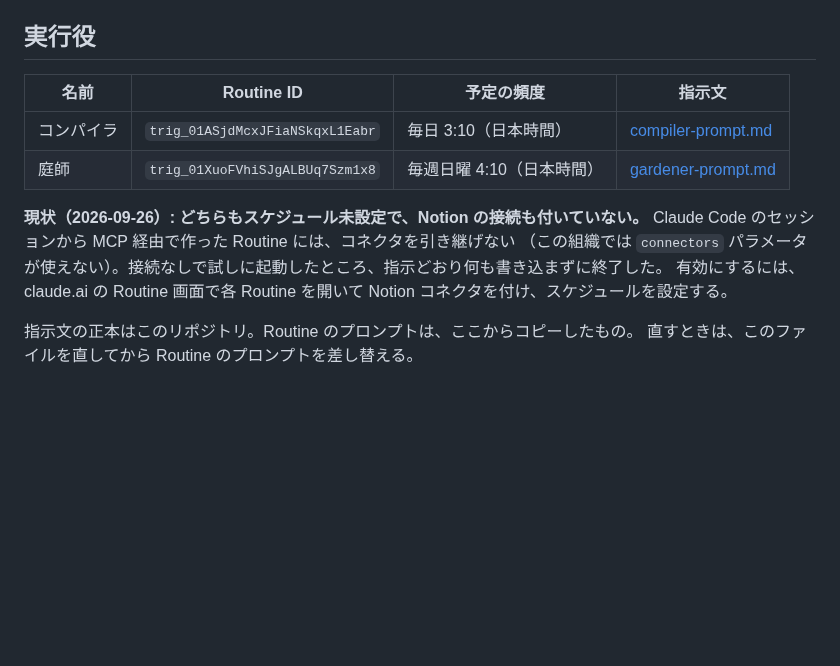
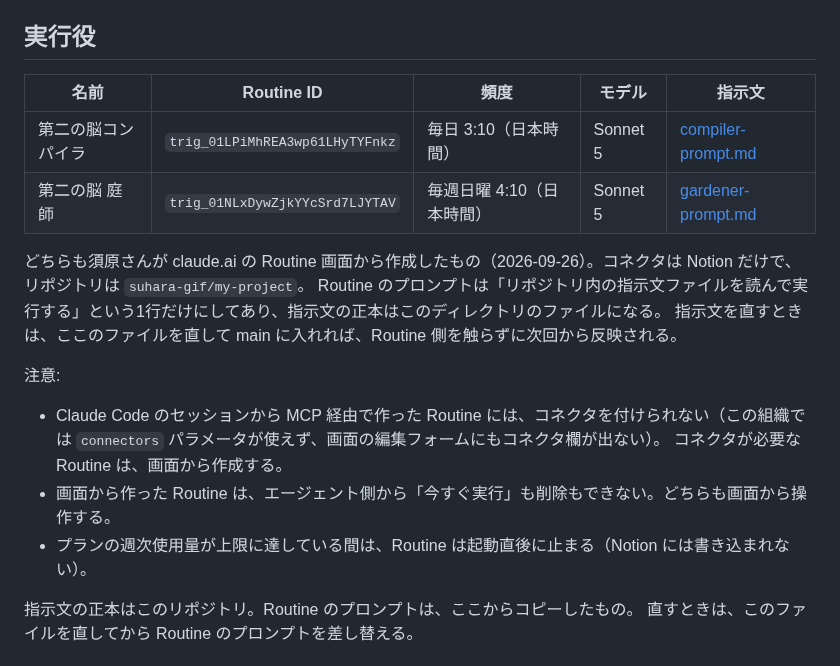
Before and after one commit to suhara-gif/my-project, a Markdown page: second-brain/notion/README.md, the part around the change. Drawn GitHub-style; blank space fills up the shorter version.

Commit message:
second-brain/notion: 画面から作り直したRoutineのIDと運用上の注意をREADMEに反映
Co-Authored-By: Claude Opus 5.5 <noreply@anthropic.com>
Claude-Session: https://claude.ai/code/session_01XkVnV8UazWhDNKH4r9J6w3

```diff
--- a/second-brain/notion/README.md
+++ b/second-brain/notion/README.md
@@ -37,15 +37,20 @@ Notion カスタムエージェントは使わない（課金していないた
 
 ## 実行役
 
-| 名前 | Routine ID | 予定の頻度 | 指示文 |
-|---|---|---|---|
-| コンパイラ | `trig_01ASjdMcxJFiaNSkqxL1Eabr` | 毎日 3:10（日本時間） | [compiler-prompt.md](compiler-prompt.md) |
-| 庭師 | `trig_01XuoFVhiSJgALBUq7Szm1x8` | 毎週日曜 4:10（日本時間） | [gardener-prompt.md](gardener-prompt.md) |
+| 名前 | Routine ID | 頻度 | モデル | 指示文 |
+|---|---|---|---|---|
+| 第二の脳コンパイラ | `trig_01LPiMhREA3wp61LHyTYFnkz` | 毎日 3:10（日本時間） | Sonnet 5 | [compiler-prompt.md](compiler-prompt.md) |
+| 第二の脳 庭師 | `trig_01NLxDywZjkYYcSrd7LJYTAV` | 毎週日曜 4:10（日本時間） | Sonnet 5 | [gardener-prompt.md](gardener-prompt.md) |
 
-**現状（2026-09-26）: どちらもスケジュール未設定で、Notion の接続も付いていない。**
-Claude Code のセッションから MCP 経由で作った Routine には、コネクタを引き継げない
-（この組織では `connectors` パラメータが使えない）。接続なしで試しに起動したところ、指示どおり何も書き込まずに終了した。
-有効にするには、claude.ai の Routine 画面で各 Routine を開いて Notion コネクタを付け、スケジュールを設定する。
+どちらも須原さんが claude.ai の Routine 画面から作成したもの（2026-09-26）。コネクタは Notion だけで、リポジトリは `suhara-gif/my-project`。
+Routine のプロンプトは「リポジトリ内の指示文ファイルを読んで実行する」という1行だけにしてあり、指示文の正本はこのディレクトリのファイルになる。
+指示文を直すときは、ここのファイルを直して main に入れれば、Routine 側を触らずに次回から反映される。
+
+注意:
+- Claude Code のセッションから MCP 経由で作った Routine には、コネクタを付けられない（この組織では `connectors` パラメータが使えず、画面の編集フォームにもコネクタ欄が出ない）。
+  コネクタが必要な Routine は、画面から作成する。
+- 画面から作った Routine は、エージェント側から「今すぐ実行」も削除もできない。どちらも画面から操作する。
+- プランの週次使用量が上限に達している間は、Routine は起動直後に止まる（Notion には書き込まれない）。
 
 指示文の正本はこのリポジトリ。Routine のプロンプトは、ここからコピーしたもの。
 直すときは、このファイルを直してから Routine のプロンプトを差し替える。
```
